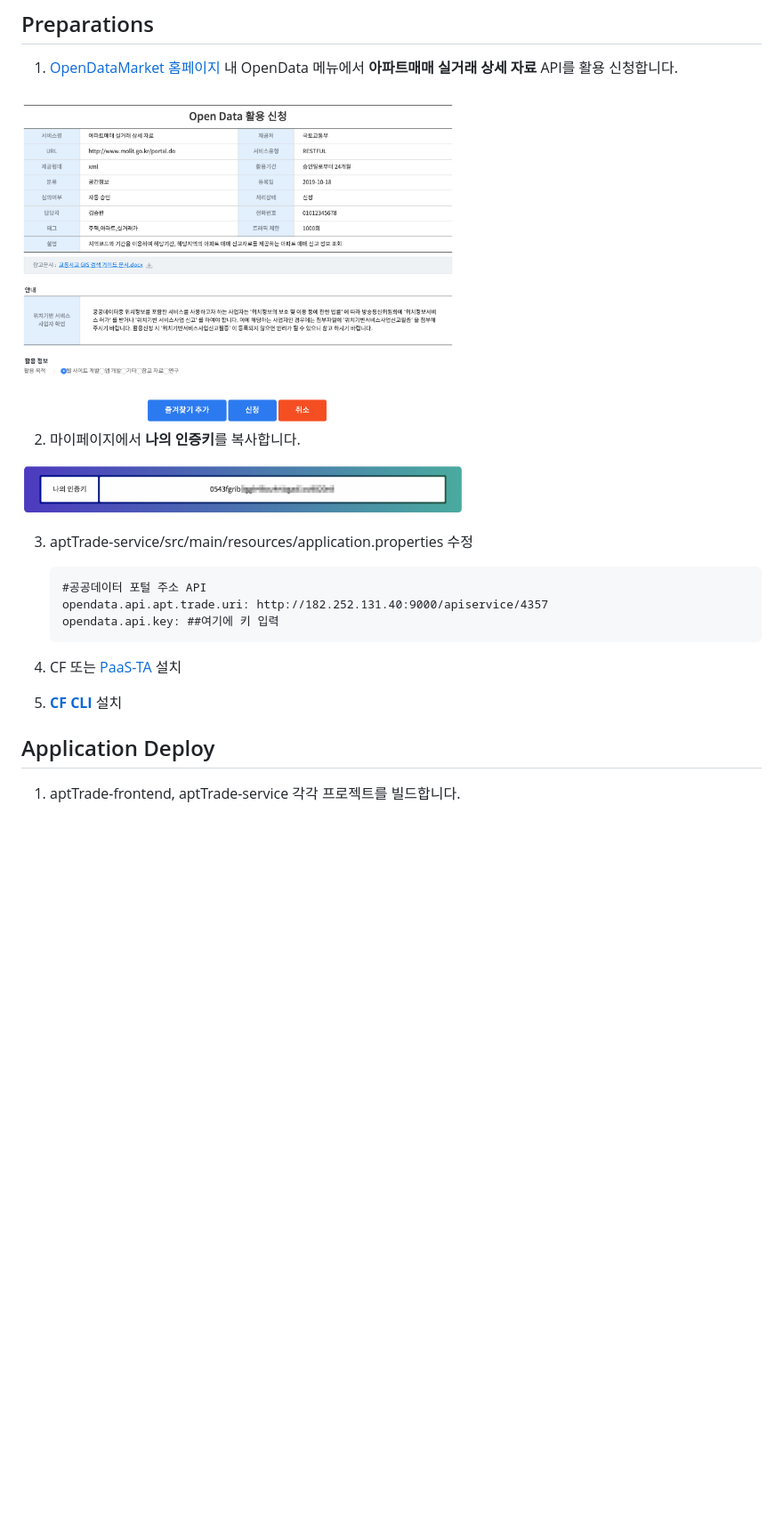
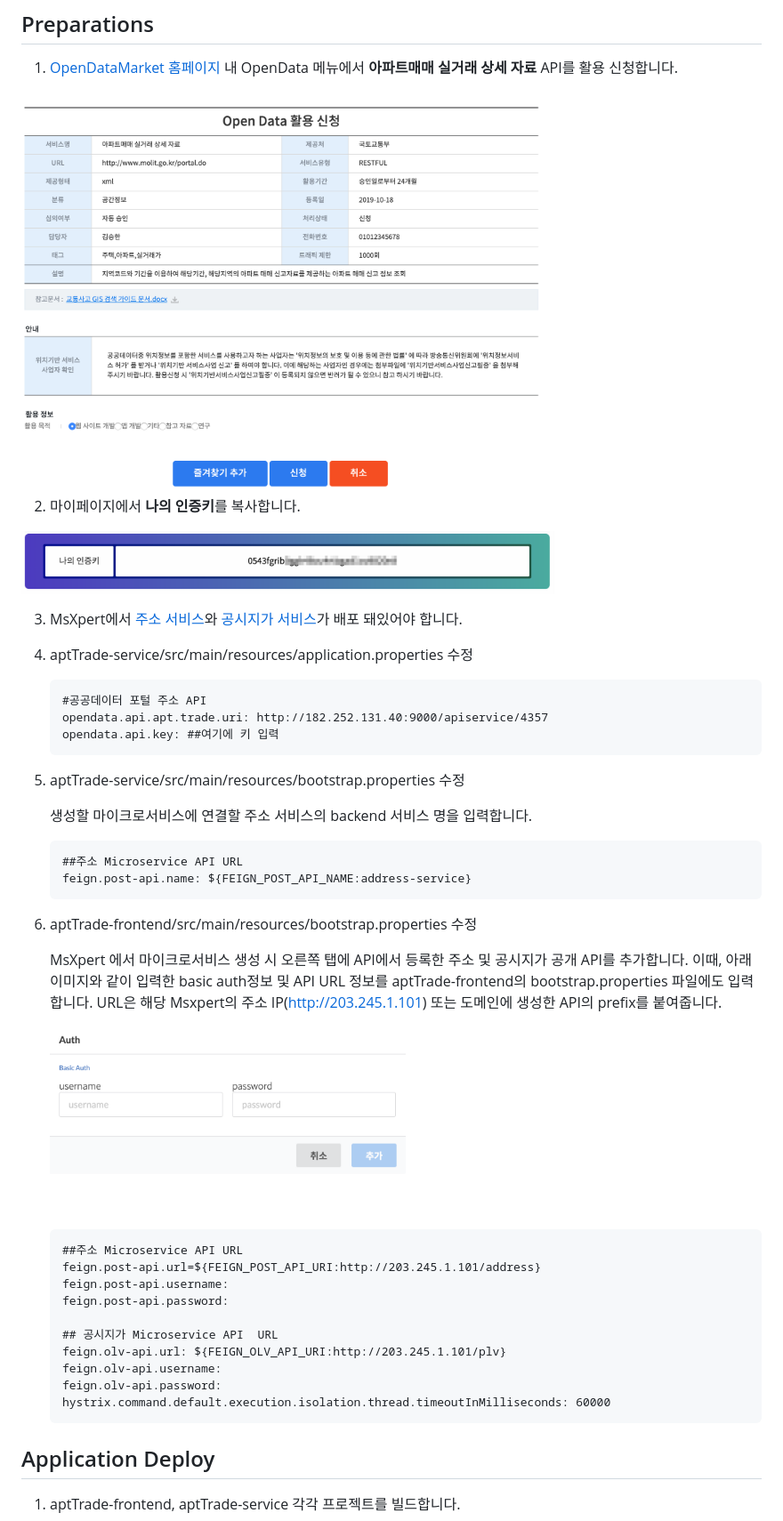
Before and after one commit to startupcloudplatform/microservice_apt_trade, a Markdown page: README.md, the part around the change printed below. Shown: that part at 89% size. Drawn GitHub-style; pictures changed too: images/basic_auth.png (added); blank space fills up the shorter version.

Commit message:
service 관계 수정

`````diff
--- a/README.md
+++ b/README.md
@@ -34,12 +34,14 @@
 
 1. [OpenDataMarket 홈페이지](#http://182.252.131.40:3000) 내 OpenData 메뉴에서 **아파트매매 실거래 상세 자료** API를 활용 신청합니다.
 
-  <img src="./images/opendata01.png" width="500">
+  <img src="./images/opendata01.png" width="600">
 
 2. 마이페이지에서 **나의 인증키**를 복사합니다.
-  <img src="./images/opendata02.png" width="500">
+  <img src="./images/opendata02.png" width="600">
 
-3. aptTrade-service/src/main/resources/application.properties 수정
+3. MsXpert에서 [주소 서비스](https://github.com/startupcloudplatform/microservice_address)와 [공시지가 서비스](https://github.com/startupcloudplatform/public-land-value)가 배포 돼있어야 합니다.
+
+4. aptTrade-service/src/main/resources/application.properties 수정
 
    ````
    #공공데이터 포털 주소 API
@@ -47,8 +49,33 @@
    opendata.api.key: ##여기에 키 입력
    ````
 
-4. CF 또는 [PaaS-TA](#http://paas-ta.kr) 설치
-5.  **[CF  CLI](#https://github.com/cloudfoundry/cli/releases)** 설치
+5. aptTrade-service/src/main/resources/bootstrap.properties 수정
+
+    생성할 마이크로서비스에 연결할 주소 서비스의 backend  서비스 명을 입력합니다.
+
+   ````
+   ##주소 Microservice API URL
+   feign.post-api.name: ${FEIGN_POST_API_NAME:address-service}
+   ````
+6. aptTrade-frontend/src/main/resources/bootstrap.properties 수정
+
+   MsXpert 에서 마이크로서비스 생성 시 오른쪽 탭에 API에서 등록한 주소 및 공시지가 공개 API를 추가합니다. 이때, 아래 이미지와 같이 입력한 basic auth정보 및 API URL 정보를 aptTrade-frontend의 bootstrap.properties 파일에도 입력합니다.
+   URL은 해당 Msxpert의 주소 IP(http://203.245.1.101) 또는 도메인에 생성한 API의 prefix를 붙여줍니다.
+
+   <img src="./images/basic_auth.png" width="400">
+
+   ````
+   ##주소 Microservice API URL
+   feign.post-api.url=${FEIGN_POST_API_URI:http://203.245.1.101/address}
+   feign.post-api.username:
+   feign.post-api.password:
+
+   ## 공시지가 Microservice API  URL
+   feign.olv-api.url: ${FEIGN_OLV_API_URI:http://203.245.1.101/plv}
+   feign.olv-api.username:
+   feign.olv-api.password:
+   hystrix.command.default.execution.isolation.thread.timeoutInMilliseconds: 60000
+   ````
 
 
 
`````
Also changed, not shown: other parts of README.md (+1 -1 lines), images/img02.png, 14 other files.
